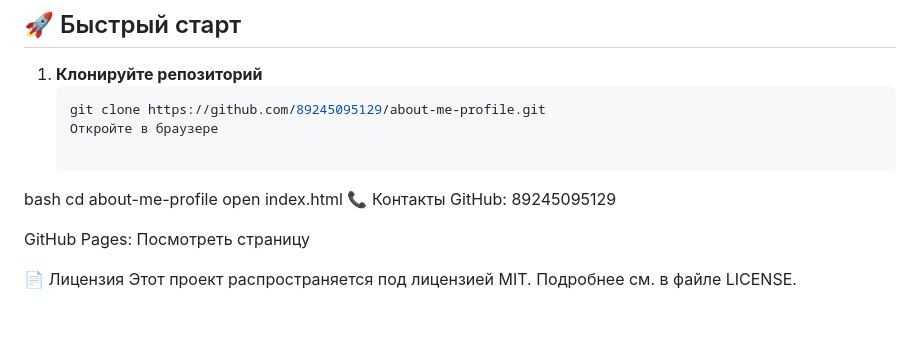
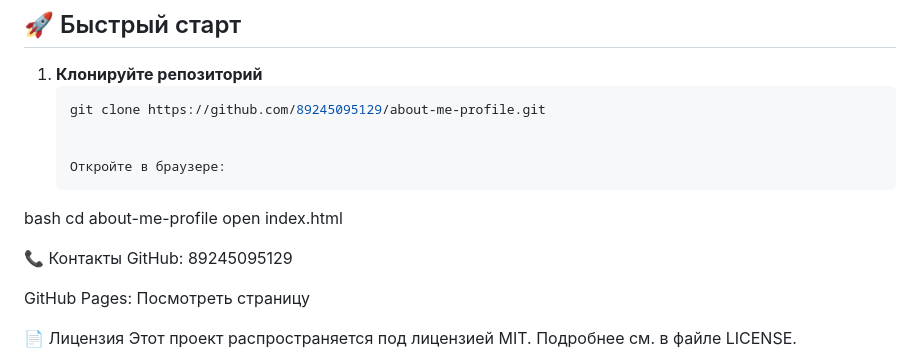
Before and after one commit to 89245095129/about-me-profile, a Markdown page: README.md, the part around the change. GitHub-like rendering; blank space fills up the shorter version.

````diff
--- a/README.md
+++ b/README.md
@@ -44,11 +44,13 @@ about-me-profile/
 1. **Клонируйте репозиторий**
    ```bash
    git clone https://github.com/89245095129/about-me-profile.git
-   Откройте в браузере
 
+
+   Откройте в браузере:
 bash
 cd about-me-profile
 open index.html
+
 📞 Контакты
 GitHub: 89245095129
 
````
